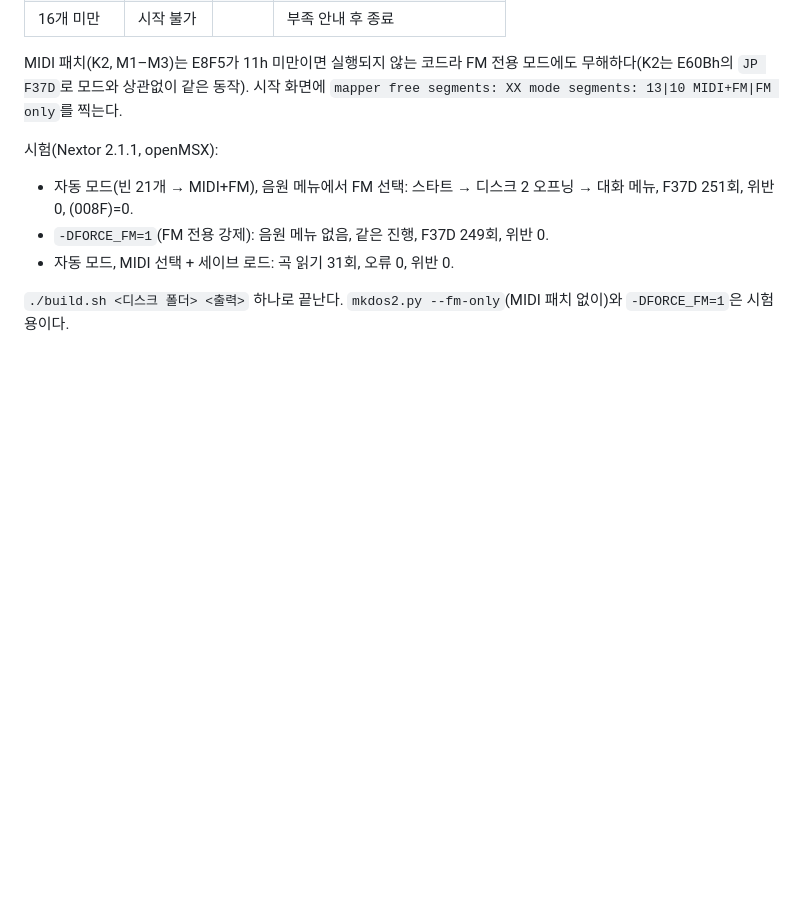
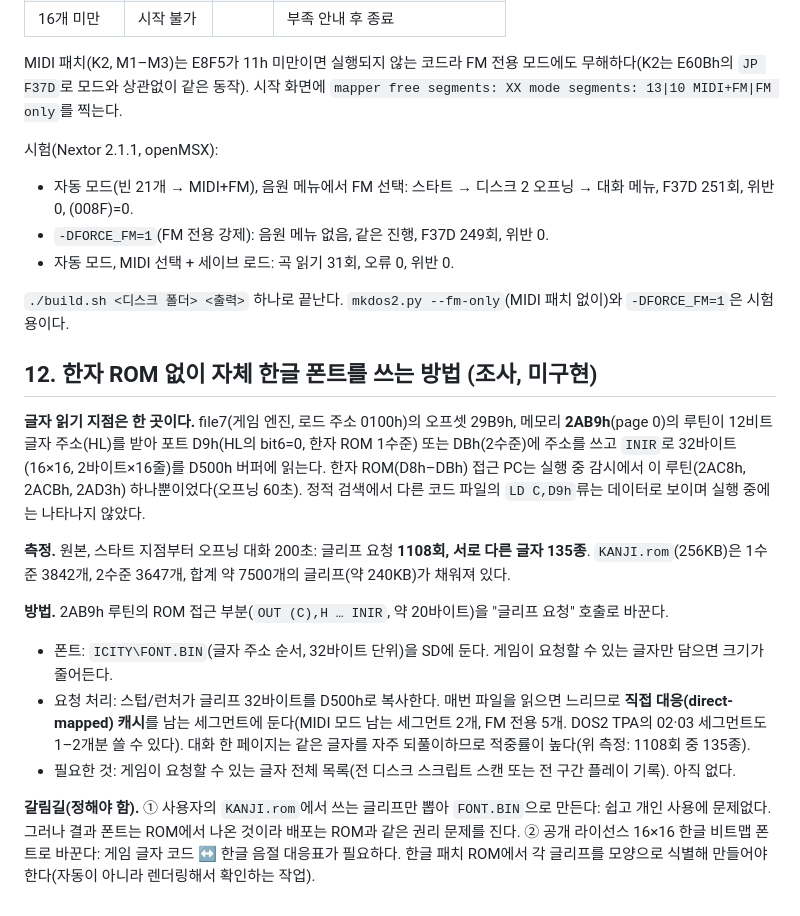
Before and after one commit to muhanpong/Illusion_City_MSXDOS2, a Markdown page: hdtool/PLAN_BINPATCH.md, the part around the change. Rendered like a GitHub page; blank space fills up the shorter version.

Commit message:
Notes: how to run without the Kanji ROM (single glyph-fetch routine at 2AB9h, measured 135 unique glyphs in 200 s, cache design)
Co-Authored-By: Claude Fable 5.1 <noreply@anthropic.com>
Claude-Session: https://claude.ai/code/session_01QuMeJexsPTDAbDrxWiWg9W

```diff
--- a/hdtool/PLAN_BINPATCH.md
+++ b/hdtool/PLAN_BINPATCH.md
@@ -272,3 +272,16 @@ MIDI 패치(K2, M1–M3)는 E8F5가 11h 미만이면 실행되지 않는 코드
 - 자동 모드, MIDI 선택 + 세이브 로드: 곡 읽기 31회, 오류 0, 위반 0.
 
 `./build.sh <디스크 폴더> <출력>` 하나로 끝난다. `mkdos2.py --fm-only`(MIDI 패치 없이)와 `-DFORCE_FM=1`은 시험용이다.
+
+## 12. 한자 ROM 없이 자체 한글 폰트를 쓰는 방법 (조사, 미구현)
+
+**글자 읽기 지점은 한 곳이다.** file7(게임 엔진, 로드 주소 0100h)의 오프셋 29B9h, 메모리 **2AB9h**(page 0)의 루틴이 12비트 글자 주소(HL)를 받아 포트 D9h(HL의 bit6=0, 한자 ROM 1수준) 또는 DBh(2수준)에 주소를 쓰고 `INIR`로 32바이트(16×16, 2바이트×16줄)를 D500h 버퍼에 읽는다. 한자 ROM(D8h–DBh) 접근 PC는 실행 중 감시에서 이 루틴(2AC8h, 2ACBh, 2AD3h) 하나뿐이었다(오프닝 60초). 정적 검색에서 다른 코드 파일의 `LD C,D9h`류는 데이터로 보이며 실행 중에는 나타나지 않았다.
+
+**측정.** 원본, 스타트 지점부터 오프닝 대화 200초: 글리프 요청 **1108회, 서로 다른 글자 135종**. `KANJI.rom`(256KB)은 1수준 3842개, 2수준 3647개, 합계 약 7500개의 글리프(약 240KB)가 채워져 있다.
+
+**방법.** 2AB9h 루틴의 ROM 접근 부분(`OUT (C),H … INIR`, 약 20바이트)을 "글리프 요청" 호출로 바꾼다.
+- 폰트: `ICITY\FONT.BIN`(글자 주소 순서, 32바이트 단위)을 SD에 둔다. 게임이 요청할 수 있는 글자만 담으면 크기가 줄어든다.
+- 요청 처리: 스텁/런처가 글리프 32바이트를 D500h로 복사한다. 매번 파일을 읽으면 느리므로 **직접 대응(direct-mapped) 캐시**를 남는 세그먼트에 둔다(MIDI 모드 남는 세그먼트 2개, FM 전용 5개. DOS2 TPA의 02·03 세그먼트도 1–2개분 쓸 수 있다). 대화 한 페이지는 같은 글자를 자주 되풀이하므로 적중률이 높다(위 측정: 1108회 중 135종).
+- 필요한 것: 게임이 요청할 수 있는 글자 전체 목록(전 디스크 스크립트 스캔 또는 전 구간 플레이 기록). 아직 없다.
+
+**갈림길(정해야 함).** ① 사용자의 `KANJI.rom`에서 쓰는 글리프만 뽑아 `FONT.BIN`으로 만든다: 쉽고 개인 사용에 문제없다. 그러나 결과 폰트는 ROM에서 나온 것이라 배포는 ROM과 같은 권리 문제를 진다. ② 공개 라이선스 16×16 한글 비트맵 폰트로 바꾼다: 게임 글자 코드 ↔ 한글 음절 대응표가 필요하다. 한글 패치 ROM에서 각 글리프를 모양으로 식별해 만들어야 한다(자동이 아니라 렌더링해서 확인하는 작업).
```
